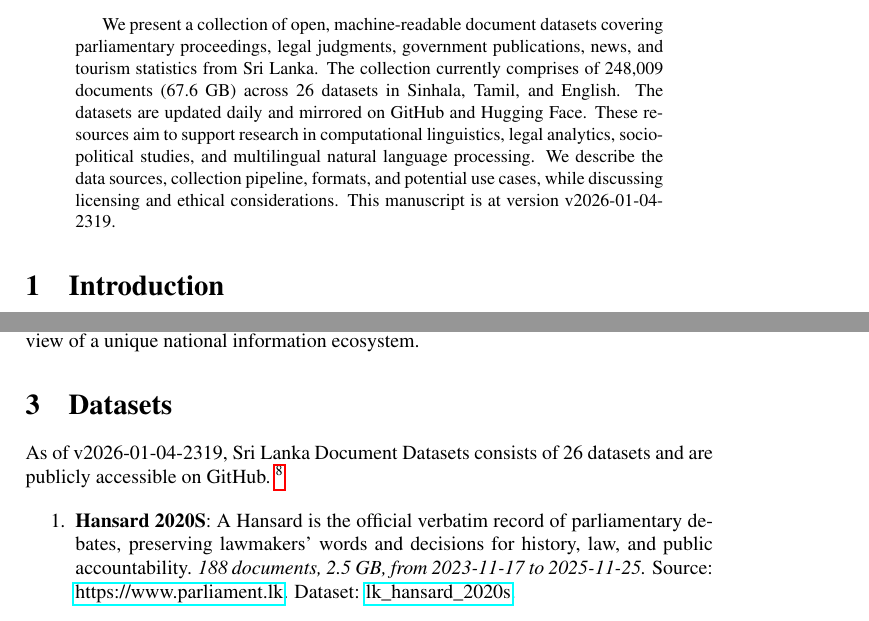
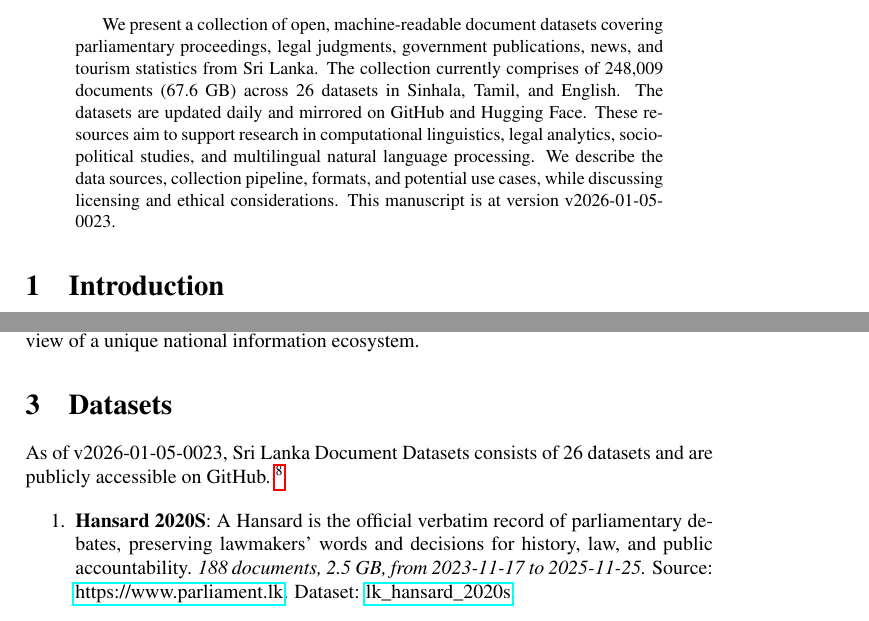
Before and after one commit to nuuuwan/lk_datasets, a LaTeX paper (latex/lk_datasets.tex): two parts of pages 1 and 2 of 7, joined at a grey line, cut so that both start at the same text. Compiled offline with pdfLaTeX; a LaTeX package or settings file that is missing is left out.

Commit message:
🤖 [build.yml] 2026-01-04-1853

```diff
--- a/latex/lk_datasets.tex
+++ b/latex/lk_datasets.tex
@@ -16,7 +16,7 @@
 \normalsize%
 \maketitle%
 \begin{abstract}%
-We present a collection of open, machine-readable document datasets covering parliamentary proceedings, legal judgments, government publications, news, and tourism statistics from Sri Lanka. The collection currently comprises of  248,009  documents (67.6 GB) across 26  datasets in Sinhala, Tamil, and English. The datasets are updated daily and mirrored on GitHub and Hugging Face. These resources aim to support research in computational linguistics, legal analytics, socio-political studies, and multilingual natural language processing. We describe the data sources, collection pipeline, formats, and potential use cases, while discussing licensing and ethical considerations. This manuscript is at version v2026-01-04-2319.%
+We present a collection of open, machine-readable document datasets covering parliamentary proceedings, legal judgments, government publications, news, and tourism statistics from Sri Lanka. The collection currently comprises of  248,009  documents (67.6 GB) across 26  datasets in Sinhala, Tamil, and English. The datasets are updated daily and mirrored on GitHub and Hugging Face. These resources aim to support research in computational linguistics, legal analytics, socio-political studies, and multilingual natural language processing. We describe the data sources, collection pipeline, formats, and potential use cases, while discussing licensing and ethical considerations. This manuscript is at version v2026-01-05-0023.%
 
 %
 \end{abstract}%
@@ -86,7 +86,7 @@ The Sri Lanka Document Datasets aim to fill this gap by aggregating diverse sour
 %
 \section{Datasets}%
 \label{sec:Datasets}%
-As of v2026-01-04-2319, Sri Lanka Document Datasets
+As of v2026-01-05-0023, Sri Lanka Document Datasets
   consists of 26 datasets
  and are publicly accessible on GitHub.%
 ~%
```
Also changed, not shown: README.md, latex/lk_datasets.pdf.
